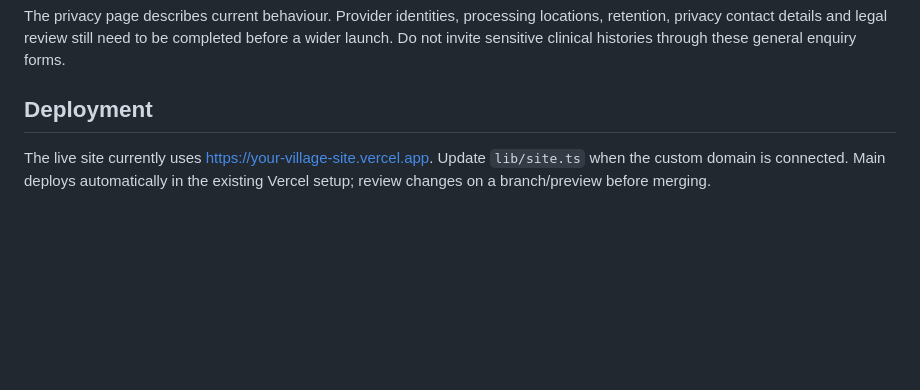
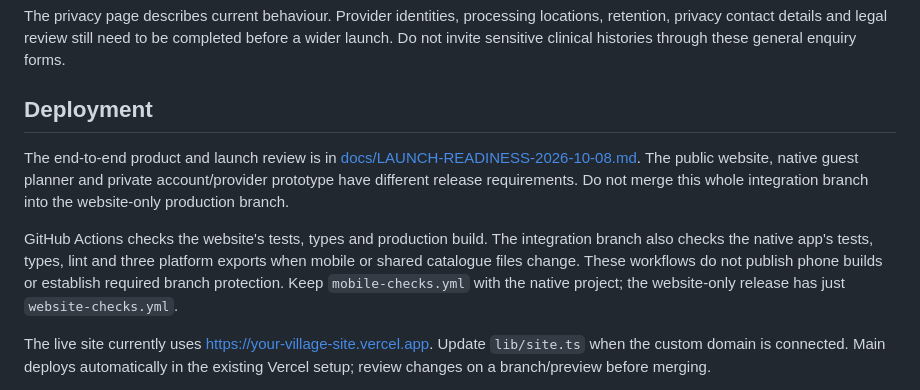
Before and after one commit to mkoull/your-village-site, a Markdown page: README.md, the part around the change. GitHub-like rendering; blank space fills up the shorter version.

Commit message:
Record the verified release and remaining Village launch gates

```diff
--- a/README.md
+++ b/README.md
@@ -84,6 +84,10 @@ The privacy page describes current behaviour. Provider identities, processing lo
 
 ## Deployment
 
+The end-to-end product and launch review is in [docs/LAUNCH-READINESS-2026-10-08.md](docs/LAUNCH-READINESS-2026-10-08.md). The public website, native guest planner and private account/provider prototype have different release requirements. Do not merge this whole integration branch into the website-only production branch.
+
+GitHub Actions checks the website's tests, types and production build. The integration branch also checks the native app's tests, types, lint and three platform exports when mobile or shared catalogue files change. These workflows do not publish phone builds or establish required branch protection. Keep `mobile-checks.yml` with the native project; the website-only release has just `website-checks.yml`.
+
 The live site currently uses https://your-village-site.vercel.app. Update `lib/site.ts` when the custom domain is connected. Main deploys automatically in the existing Vercel setup; review changes on a branch/preview before merging.
 
 The PostCSS override selects a patched 8.x release while retaining Next 15. Revisit it when Next's own bundled dependency is patched. On 8 October 2026 the dependency lock was updated to sharp 0.35.5 (patched librsvg) and source-map-js 1.2.2. npm audit reported zero vulnerabilities after the update. See docs/WEBSITE-REVIEW-2026-10-08.md for the current review and verification limits.
```
Also changed, not shown: docs/LAUNCH-READINESS-2026-10-08.md (added, +135 -0 lines), docs/WEBSITE-POLISH-FINDINGS.md (added, +33 -0 lines).
